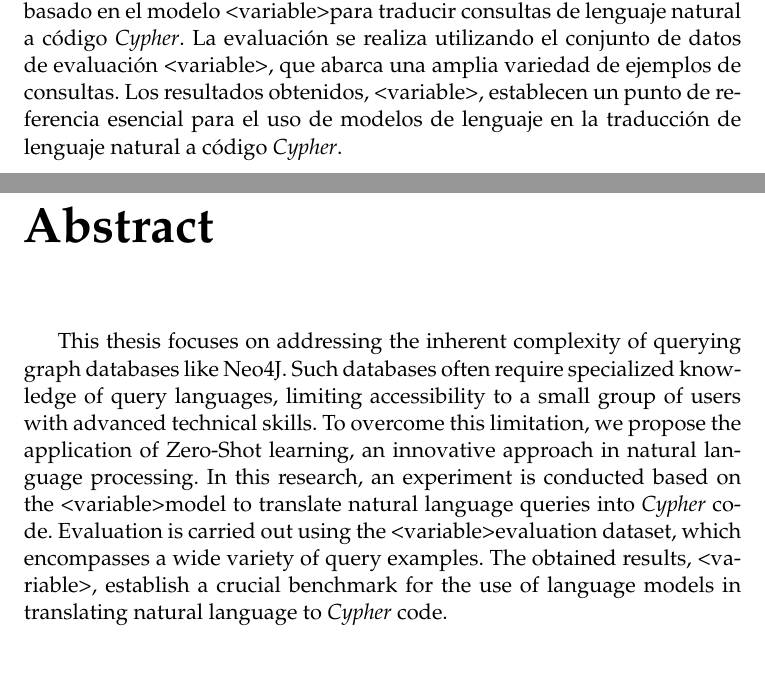
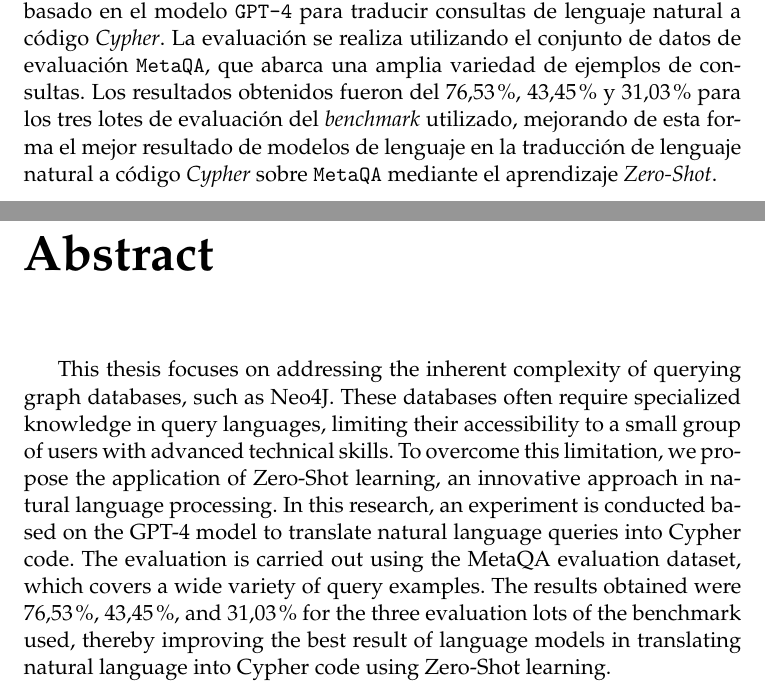
Before and after one commit to rolysr/nl2ql, a LaTeX thesis (docs/thesis/Thesis.tex, which reads docs/thesis/FrontMatter/Abstract.tex): two parts of pages 5 and 6 of 64, joined at a grey line, cut so that both start at the same text, the shorter picture padded with empty space. Compiled offline with pdfLaTeX.

Commit message:
Fix abstract

```diff
--- a/docs/thesis/FrontMatter/Abstract.tex
+++ b/docs/thesis/FrontMatter/Abstract.tex
@@ -1,7 +1,7 @@
 \begin{abstract}
-	Esta tesis se centra en abordar la complejidad inherente a la consulta de bases de datos en forma de grafo, como Neo4J. Estas bases de datos a menudo requieren un conocimiento especializado en lenguajes de consulta, lo que limita su accesibilidad a un grupo reducido de usuarios con habilidades técnicas avanzadas. Para superar esta limitación, proponemos la aplicación del aprendizaje Zero-Shot, un enfoque innovador en el procesamiento del lenguaje natural. En esta investigación, se lleva a cabo un experimento basado en el modelo <variable> para traducir consultas de lenguaje natural a código \textit{Cypher}. La evaluación se realiza utilizando el conjunto de datos de evaluación <variable>, que abarca una amplia variedad de ejemplos de consultas. Los resultados obtenidos, <variable>, establecen un punto de referencia esencial para el uso de modelos de lenguaje en la traducción de lenguaje natural a código \textit{Cypher}.
+	Esta tesis se centra en abordar la complejidad inherente a la consulta de bases de datos en forma de grafo, como Neo4J. Estas bases de datos a menudo requieren un conocimiento especializado en lenguajes de consulta, lo que limita su accesibilidad a un grupo reducido de usuarios con habilidades técnicas avanzadas. Para superar esta limitación, proponemos la aplicación del aprendizaje \textit{Zero-Shot}, un enfoque innovador en el procesamiento del lenguaje natural. En esta investigación, se lleva a cabo un experimento basado en el modelo \texttt{GPT-4} para traducir consultas de lenguaje natural a código \textit{Cypher}. La evaluación se realiza utilizando el conjunto de datos de evaluación \texttt{MetaQA}, que abarca una amplia variedad de ejemplos de consultas. Los resultados obtenidos fueron del $76.53\%$, $43.45\%$ y $31.03\%$ para los tres lotes de evaluación del \textit{benchmark} utilizado, mejorando de esta forma el mejor resultado de modelos de lenguaje en la traducción de lenguaje natural a código \textit{Cypher} sobre \texttt{MetaQA} mediante el aprendizaje \textit{Zero-Shot}.
 \end{abstract}
 
 \begin{enabstract}
-	This thesis focuses on addressing the inherent complexity of querying graph databases like Neo4J. Such databases often require specialized knowledge of query languages, limiting accessibility to a small group of users with advanced technical skills. To overcome this limitation, we propose the application of Zero-Shot learning, an innovative approach in natural language processing. In this research, an experiment is conducted based on the <variable> model to translate natural language queries into \textit{Cypher} code. Evaluation is carried out using the <variable> evaluation dataset, which encompasses a wide variety of query examples. The obtained results, <variable>, establish a crucial benchmark for the use of language models in translating natural language to \textit{Cypher} code.
+	This thesis focuses on addressing the inherent complexity of querying graph databases, such as Neo4J. These databases often require specialized knowledge in query languages, limiting their accessibility to a small group of users with advanced technical skills. To overcome this limitation, we propose the application of Zero-Shot learning, an innovative approach in natural language processing. In this research, an experiment is conducted based on the GPT-4 model to translate natural language queries into Cypher code. The evaluation is carried out using the MetaQA evaluation dataset, which covers a wide variety of query examples. The results obtained were $76.53\%$, $43.45\%$, and $31.03\%$ for the three evaluation lots of the benchmark used, thereby improving the best result of language models in translating natural language into Cypher code using Zero-Shot learning.
 \end{enabstract}
```
Also changed, not shown: docs/thesis/BackMatter/Conclusions.tex (+1 -0 lines), docs/thesis/Thesis.pdf.
